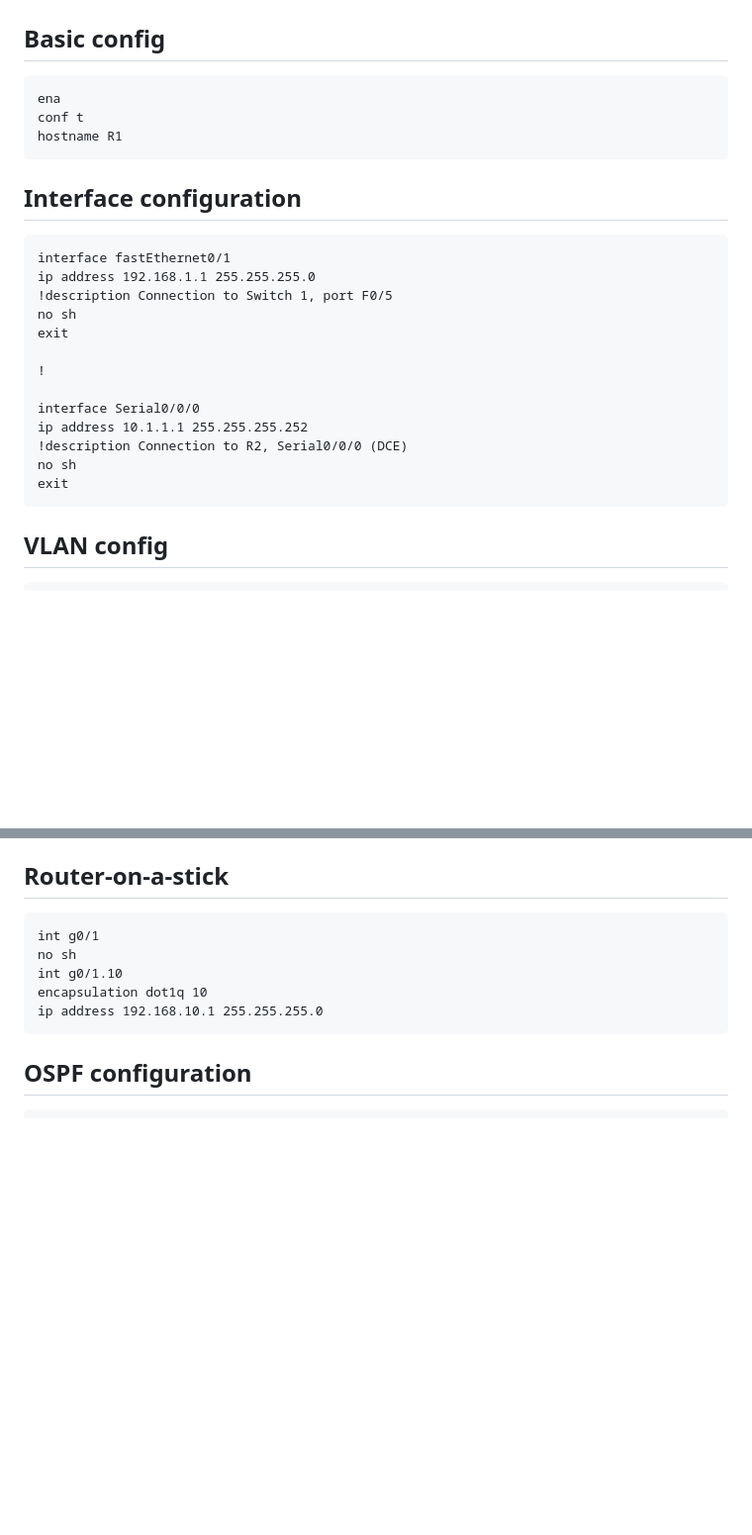
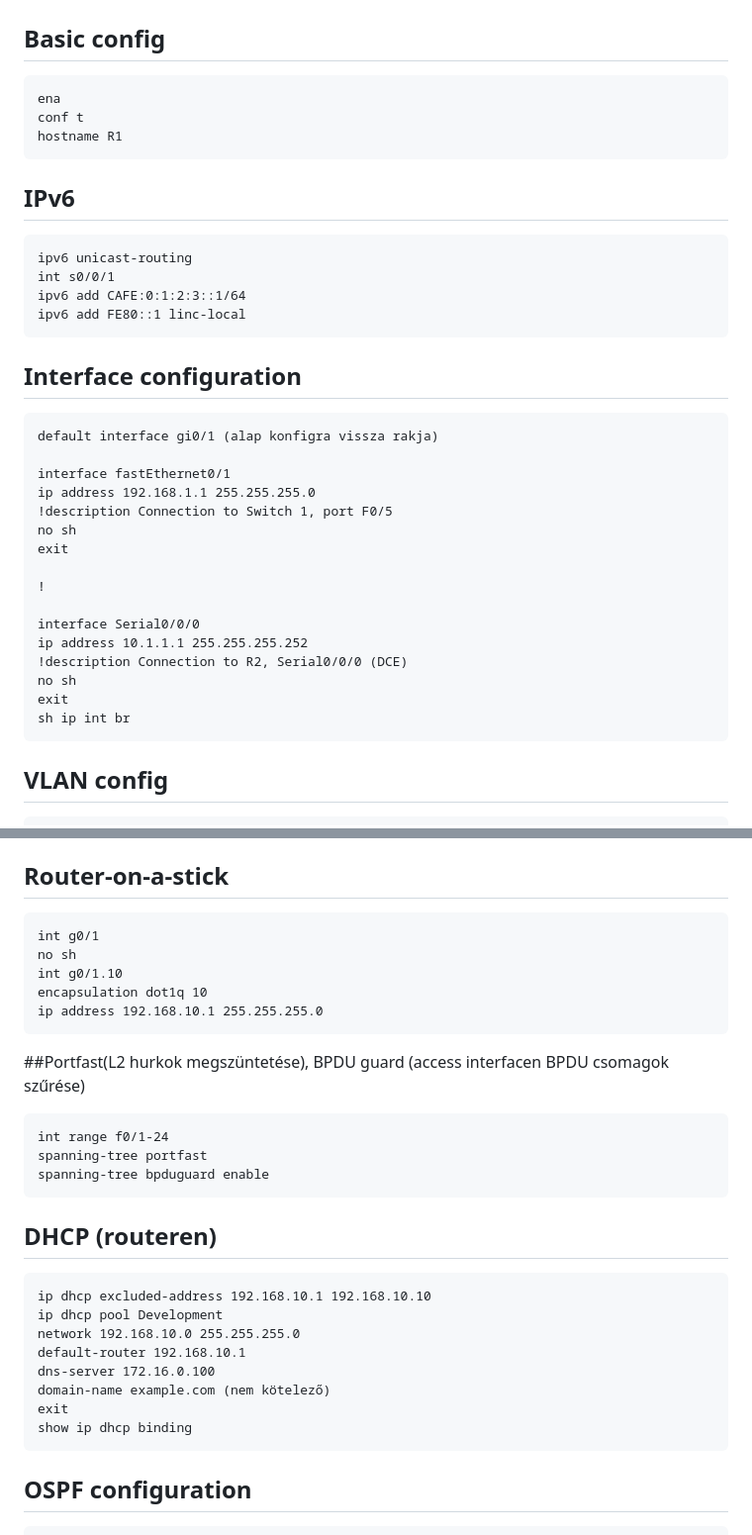
Before and after one commit to klicskoktm/klicskoktm.github.io, a Markdown page: config.md, 2 parts joined by grey strips. Shown at 99% size. Rendered like a GitHub page; blank space fills up the shorter version.

````diff
--- a/config.md
+++ b/config.md
@@ -5,8 +5,17 @@ ena
 conf t
 hostname R1
 ```
+## IPv6
+```
+ipv6 unicast-routing
+int s0/0/1
+ipv6 add CAFE:0:1:2:3::1/64
+ipv6 add FE80::1 linc-local
+```
 ## Interface configuration
 ```
+default interface gi0/1 (alap konfigra vissza rakja)
+
 interface fastEthernet0/1
 ip address 192.168.1.1 255.255.255.0
 !description Connection to Switch 1, port F0/5
@@ -20,6 +29,7 @@ ip address 10.1.1.1 255.255.255.252
 !description Connection to R2, Serial0/0/0 (DCE)
 no sh
 exit
+sh ip int br
 ```
 ## VLAN config
 ```
@@ -44,6 +54,23 @@ no sh
 int g0/1.10
 encapsulation dot1q 10
 ip address 192.168.10.1 255.255.255.0
+```
+##Portfast(L2 hurkok megszüntetése), BPDU guard (access interfacen BPDU csomagok szűrése)
+```
+int range f0/1-24
+spanning-tree portfast
+spanning-tree bpduguard enable
+```
+## DHCP (routeren)
+```
+ip dhcp excluded-address 192.168.10.1 192.168.10.10
+ip dhcp pool Development
+network 192.168.10.0 255.255.255.0
+default-router 192.168.10.1
+dns-server 172.16.0.100
+domain-name example.com (nem kötelező)
+exit
+show ip dhcp binding
 ```
 ## OSPF configuration
 ```
````
